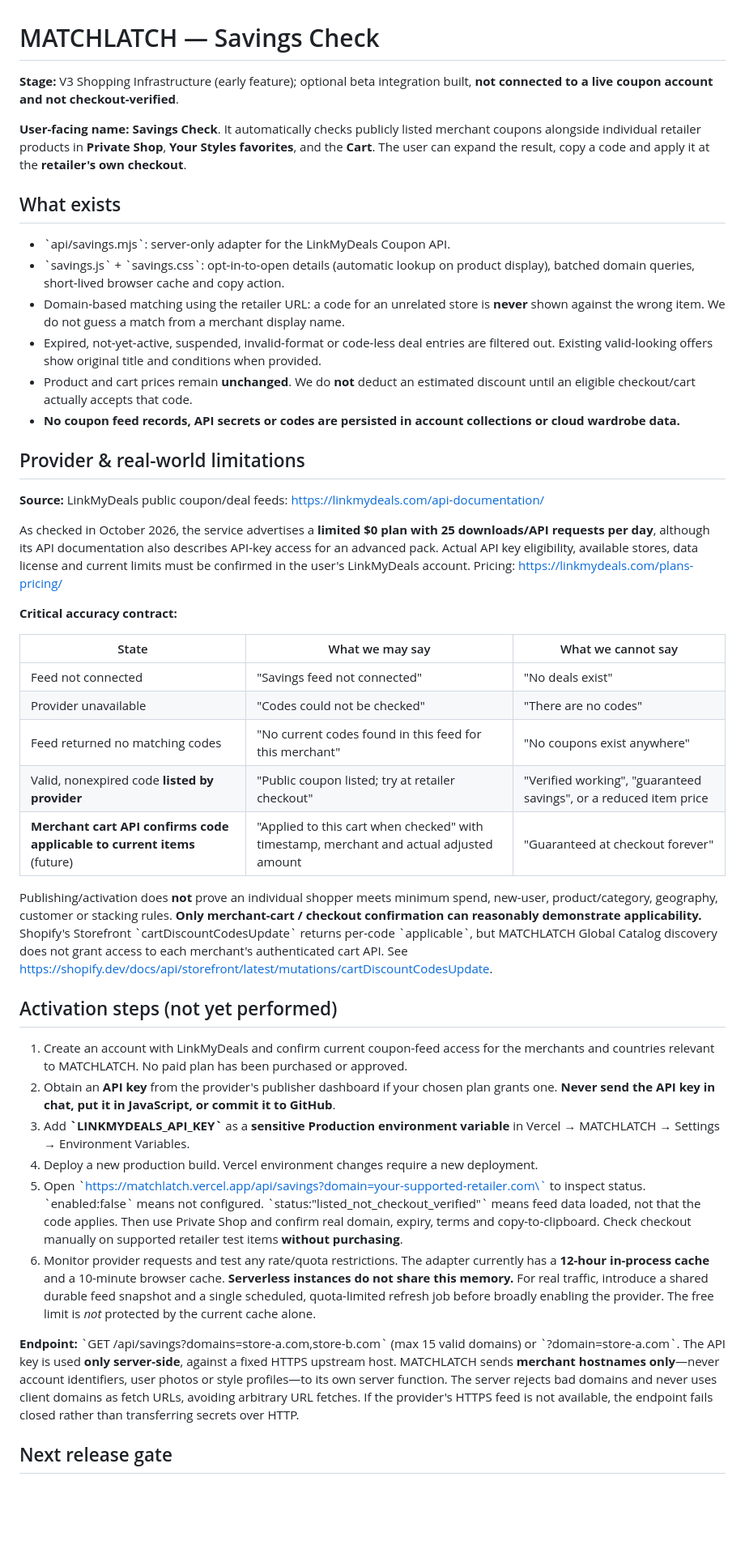
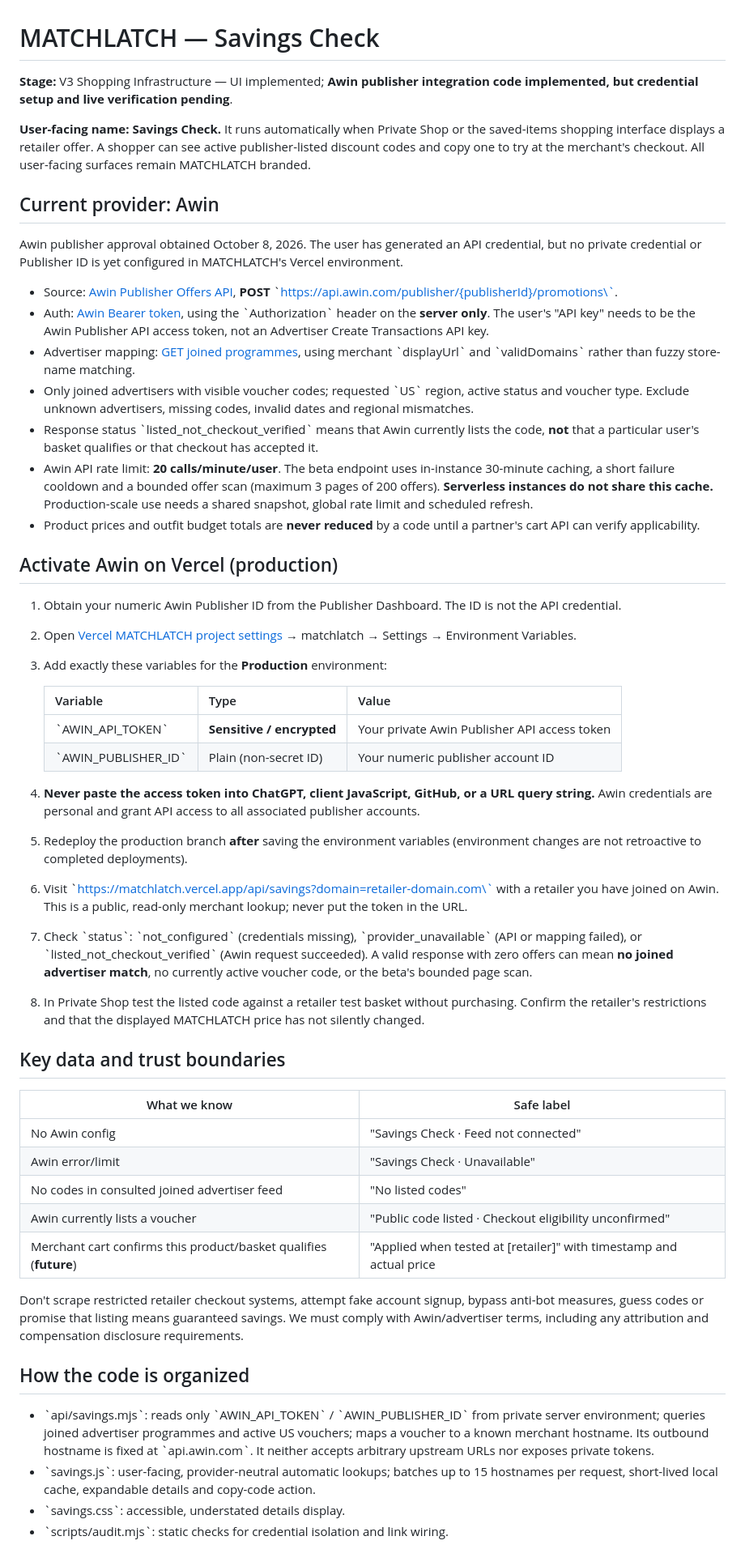
Before and after one commit to atravis817/matchlatch, a Markdown page: SAVINGS-CHECK.md, the part around one of its changes. Shown at 81% size. Rendered like a GitHub page; blank space fills up the shorter version.

Commit message:
Document Awin Savings Check token setup, joined advertiser limits and live test gates

```diff
--- a/SAVINGS-CHECK.md
+++ b/SAVINGS-CHECK.md
@@ -1,46 +1,54 @@
 # MATCHLATCH — Savings Check
 
-**Stage:** V3 Shopping Infrastructure (early feature); optional beta integration built, **not connected to a live coupon account and not checkout-verified**.
+**Stage:** V3 Shopping Infrastructure — UI implemented; **Awin publisher integration code implemented, but credential setup and live verification pending**.
 
-**User-facing name:** **Savings Check**. It automatically checks publicly listed merchant coupons alongside individual retailer products in **Private Shop**, **Your Styles favorites**, and the **Cart**. The user can expand the result, copy a code and apply it at the **retailer's own checkout**.
+**User-facing name:** **Savings Check.** It runs automatically when Private Shop or the saved-items shopping interface displays a retailer offer. A shopper can see active publisher-listed discount codes and copy one to try at the merchant's checkout. All user-facing surfaces remain MATCHLATCH branded.
 
-## What exists
+## Current provider: Awin
 
-- \`api/savings.mjs\`: server-only adapter for the LinkMyDeals Coupon API.
-- \`savings.js\` + \`savings.css\`: opt-in-to-open details (automatic lookup on product display), batched domain queries, short-lived browser cache and copy action.
-- Domain-based matching using the retailer URL: a code for an unrelated store is **never** shown against the wrong item. We do not guess a match from a merchant display name.
-- Expired, not-yet-active, suspended, invalid-format or code-less deal entries are filtered out. Existing valid-looking offers show original title and conditions when provided.
-- Product and cart prices remain **unchanged**. We do **not** deduct an estimated discount until an eligible checkout/cart actually accepts that code.
-- **No coupon feed records, API secrets or codes are persisted in account collections or cloud wardrobe data.**
+Awin publisher approval obtained October 8, 2026. The user has generated an API credential, but no private credential or Publisher ID is yet configured in MATCHLATCH's Vercel environment.
 
-## Provider & real-world limitations
+- Source: [Awin Publisher Offers API](https://help.awin.com/apidocs/promotions), **POST** \`https://api.awin.com/publisher/{publisherId}/promotions\`.
+- Auth: [Awin Bearer token](https://help.awin.com/apidocs/api-authentication), using the \`Authorization\` header on the **server only**. The user's "API key" needs to be the Awin Publisher API access token, not an Advertiser Create Transactions API key.
+- Advertiser mapping: [GET joined programmes](https://help.awin.com/apidocs/get-program-information), using merchant \`displayUrl\` and \`validDomains\` rather than fuzzy store-name matching.
+- Only joined advertisers with visible voucher codes; requested \`US\` region, active status and voucher type. Exclude unknown advertisers, missing codes, invalid dates and regional mismatches.
+- Response status \`listed_not_checkout_verified\` means that Awin currently lists the code, **not** that a particular user's basket qualifies or that checkout has accepted it.
+- Awin API rate limit: **20 calls/minute/user**. The beta endpoint uses in-instance 30-minute caching, a short failure cooldown and a bounded offer scan (maximum 3 pages of 200 offers). **Serverless instances do not share this cache.** Production-scale use needs a shared snapshot, global rate limit and scheduled refresh.
+- Product prices and outfit budget totals are **never reduced** by a code until a partner's cart API can verify applicability.
 
-**Source:** LinkMyDeals public coupon/deal feeds: https://linkmydeals.com/api-documentation/
+## Activate Awin on Vercel (production)
 
-As checked in October 2026, the service advertises a **limited $0 plan with 25 downloads/API requests per day**, although its API documentation also describes API-key access for an advanced pack. Actual API key eligibility, available stores, data license and current limits must be confirmed in the user's LinkMyDeals account. Pricing: https://linkmydeals.com/plans-pricing/
+1. Obtain your numeric Awin Publisher ID from the Publisher Dashboard. The ID is not the API credential.
+2. Open [Vercel MATCHLATCH project settings](https://vercel.com/dashboard) → matchlatch → Settings → Environment Variables.
+3. Add exactly these variables for the **Production** environment:
 
-**Critical accuracy contract:**
+   | Variable | Type | Value |
+   | --- | --- | --- |
+   | \`AWIN_API_TOKEN\` | **Sensitive / encrypted** | Your private Awin Publisher API access token |
+   | \`AWIN_PUBLISHER_ID\` | Plain (non-secret ID) | Your numeric publisher account ID |
 
-| State | What we may say | What we cannot say |
-| --- | --- | --- |
-| Feed not connected | "Savings feed not connected" | "No deals exist" |
-| Provider unavailable | "Codes could not be checked" | "There are no codes" |
-| Feed returned no matching codes | "No current codes found in this feed for this merchant" | "No coupons exist anywhere" |
-| Valid, nonexpired code **listed by provider** | "Public coupon listed; try at retailer checkout" | "Verified working", "guaranteed savings", or a reduced item price |
-| **Merchant cart API confirms code applicable to current items** (future) | "Applied to this cart when checked" with timestamp, merchant and actual adjusted amount | "Guaranteed at checkout forever" |
+4. **Never paste the access token into ChatGPT, client JavaScript, GitHub, or a URL query string.** Awin credentials are personal and grant API access to all associated publisher accounts.
+5. Redeploy the production branch **after** saving the environment variables (environment changes are not retroactive to completed deployments).
+6. Visit \`https://matchlatch.vercel.app/api/savings?domain=retailer-domain.com\` with a retailer you have joined on Awin. This is a public, read-only merchant lookup; never put the token in the URL.
+7. Check \`status\`: \`not_configured\` (credentials missing), \`provider_unavailable\` (API or mapping failed), or \`listed_not_checkout_verified\` (Awin request succeeded). A valid response with zero offers can mean **no joined advertiser match**, no currently active voucher code, or the beta's bounded page scan.
+8. In Private Shop test the listed code against a retailer test basket without purchasing. Confirm the retailer's restrictions and that the displayed MATCHLATCH price has not silently changed.
 
-Publishing/activation does **not** prove an individual shopper meets minimum spend, new-user, product/category, geography, customer or stacking rules. **Only merchant-cart / checkout confirmation can reasonably demonstrate applicability.** Shopify's Storefront \`cartDiscountCodesUpdate\` returns per-code \`applicable\`, but MATCHLATCH Global Catalog discovery does not grant access to each merchant's authenticated cart API. See https://shopify.dev/docs/api/storefront/latest/mutations/cartDiscountCodesUpdate.
+## Key data and trust boundaries
 
-## Activation steps (not yet performed)
+| What we know | Safe label |
+| --- | --- |
+| No Awin config | "Savings Check · Feed not connected" |
+| Awin error/limit | "Savings Check · Unavailable" |
+| No codes in consulted joined advertiser feed | "No listed codes" |
+| Awin currently lists a voucher | "Public code listed · Checkout eligibility unconfirmed" |
+| Merchant cart confirms this product/basket qualifies (**future**) | "Applied when tested at [retailer]" with timestamp and actual price |
 
-1. Create an account with LinkMyDeals and confirm current coupon-feed access for the merchants and countries relevant to MATCHLATCH. No paid plan has been purchased or approved.
-2. Obtain an **API key** from the provider's publisher dashboard if your chosen plan grants one. **Never send the API key in chat, put it in JavaScript, or commit it to GitHub**.
-3. Add **\`LINKMYDEALS_API_KEY\`** as a **sensitive Production environment variable** in Vercel → MATCHLATCH → Settings → Environment Variables.
-4. Deploy a new production build. Vercel environment changes require a new deployment.
-5. Open \`https://matchlatch.vercel.app/api/savings?domain=your-supported-retailer.com\` to inspect status. \`enabled:false\` means not configured. \`status:"listed_not_checkout_verified"\` means feed data loaded, not that the code applies. Then use Private Shop and confirm real domain, expiry, terms and copy-to-clipboard. Check checkout manually on supported retailer test items **without purchasing**.
-6. Monitor provider requests and test any rate/quota restrictions. The adapter currently has a **12-hour in-process cache** and a 10-minute browser cache. **Serverless instances do not share this memory.** For real traffic, introduce a shared durable feed snapshot and a single scheduled, quota-limited refresh job before broadly enabling the provider. The free limit is *not* protected by the current cache alone.
+Don't scrape restricted retailer checkout systems, attempt fake account signup, bypass anti-bot measures, guess codes or promise that listing means guaranteed savings. We must comply with Awin/advertiser terms, including any attribution and compensation disclosure requirements.
 
-**Endpoint:** \`GET /api/savings?domains=store-a.com,store-b.com\` (max 15 valid domains) or \`?domain=store-a.com\`. The API key is used **only server-side**, against a fixed HTTPS upstream host. MATCHLATCH sends **merchant hostnames only**—never account identifiers, user photos or style profiles—to its own server function. The server rejects bad domains and never uses client domains as fetch URLs, avoiding arbitrary URL fetches. If the provider's HTTPS feed is not available, the endpoint fails closed rather than transferring secrets over HTTP.
+## How the code is organized
 
-## Next release gate
+- \`api/savings.mjs\`: reads only \`AWIN_API_TOKEN\` / \`AWIN_PUBLISHER_ID\` from private server environment; queries joined advertiser programmes and active US vouchers; maps a voucher to a known merchant hostname. Its outbound hostname is fixed at \`api.awin.com\`. It neither accepts arbitrary upstream URLs nor exposes private tokens.
+- \`savings.js\`: user-facing, provider-neutral automatic lookups; batches up to 15 hostnames per request, short-lived local cache, expandable details and copy-code action.
+- \`savings.css\`: accessible, understated details display.
+- \`scripts/audit.mjs\`: static checks for credential isolation and link wiring.
 
```
Also changed, not shown: other parts of SAVINGS-CHECK.md (+11 -8 lines).
